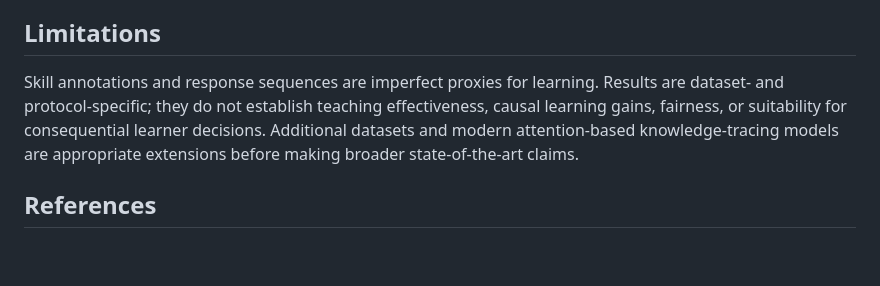
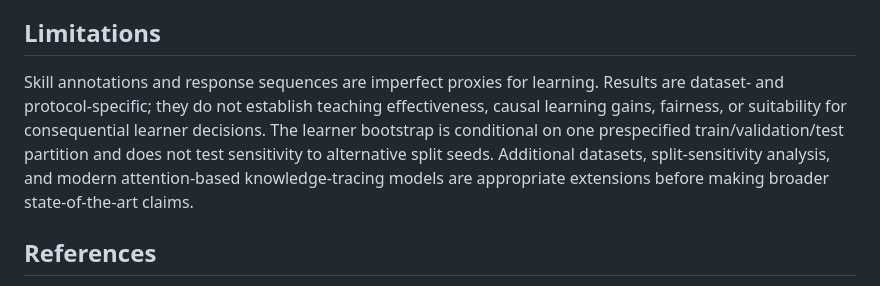
Before and after one commit to devissaputra/knowledge_tracing_benchmark, a Markdown page: paper/paper.md, the part around the change. GitHub-like rendering; blank space fills up the shorter version.

Commit message:
paper: clarify fixed-split uncertainty limitation

```diff
--- a/paper/paper.md
+++ b/paper/paper.md
@@ -47,7 +47,7 @@ Numerical evidence is generated by `src/run_experiment.py` into `results/metrics
 
 ## Limitations
 
-Skill annotations and response sequences are imperfect proxies for learning. Results are dataset- and protocol-specific; they do not establish teaching effectiveness, causal learning gains, fairness, or suitability for consequential learner decisions. Additional datasets and modern attention-based knowledge-tracing models are appropriate extensions before making broader state-of-the-art claims.
+Skill annotations and response sequences are imperfect proxies for learning. Results are dataset- and protocol-specific; they do not establish teaching effectiveness, causal learning gains, fairness, or suitability for consequential learner decisions. The learner bootstrap is conditional on one prespecified train/validation/test partition and does not test sensitivity to alternative split seeds. Additional datasets, split-sensitivity analysis, and modern attention-based knowledge-tracing models are appropriate extensions before making broader state-of-the-art claims.
 
 ## References
 
```
